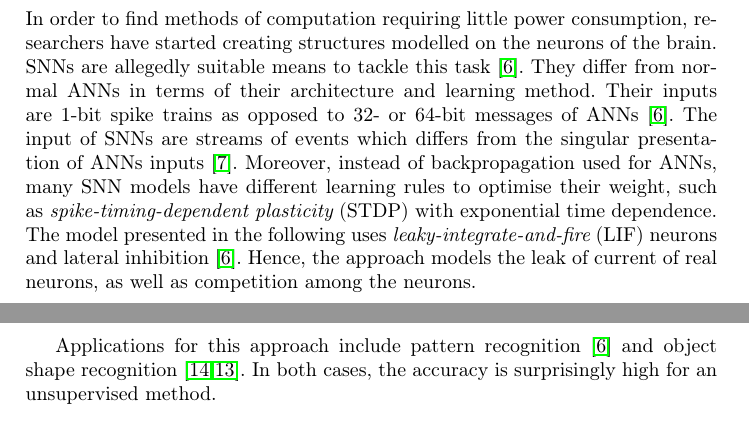
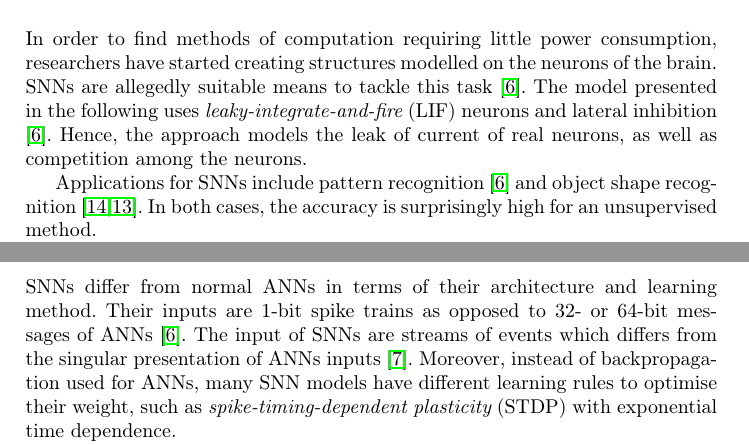
Before and after one commit to KlaraGtknst/bachelor-seminar-kde, a LaTeX thesis (main.tex, which reads sections/end/comparison.tex, sections/introduction/introduction.tex): two parts of pages 1 and 2 of 14 before the commit and two parts of pages 1 and 10 of 14 after it, joined at a grey line, cut so that both start at the same text. Compiled offline with pdfLaTeX.

Commit message:
restructure: ANN vs SNN in comparison

```diff
--- a/sections/end/comparison.tex
+++ b/sections/end/comparison.tex
@@ -1,5 +1,12 @@
 \section{Comparison}
 \label{sec:comparison}
+
+% ANN vs. SNN
+\acp{SNN} differ from normal \acp{ANN} in terms of their architecture and learning method.
+Their inputs are 1-bit spike trains as opposed to 32- or 64-bit messages of \acp{ANN} \cite{SNN}.
+The input of \acp{SNN} are streams of events which differs from the singular presentation of \acp{ANN} inputs \cite{ANN_SNN_conversion}.
+Moreover, instead of backpropagation used for \acp{ANN}, many \ac{SNN} models have different learning rules to optimise their weight,
+such as \acfi{STDP} with exponential time dependence.
 
 % original paper
 \authorsSNN{} present an unsupervised approach to train a \ac{SNN} model \cite{SNN}.
--- a/sections/introduction/introduction.tex
+++ b/sections/introduction/introduction.tex
@@ -3,15 +3,10 @@
 In order to find methods of computation requiring little power consumption,
 researchers have started creating structures modelled on the neurons of the brain.
 \acp{SNN} are allegedly suitable means to tackle this task \cite{SNN}.
-They differ from normal \acp{ANN} in terms of their architecture and learning method.
-Their inputs are 1-bit spike trains as opposed to 32- or 64-bit messages of \acp{ANN} \cite{SNN}.
-The input of \acp{SNN} are streams of events which differs from the singular presentation of \acp{ANN} inputs \cite{ANN_SNN_conversion}.
-Moreover, instead of backpropagation used for \acp{ANN}, many \ac{SNN} models have different learning rules to optimise their weight,
-such as \acfi{STDP} with exponential time dependence.
 The model presented in the following uses \acfi{LIF} neurons and lateral inhibition \cite{SNN}.
 Hence, the approach models the leak of current of real neurons, as well as competition among the neurons.
 
-Applications for this approach include pattern recognition \cite{SNN} and object shape recognition \cite{object_detection_SNN,multi_scale_STDP}.
+Applications for \acp{SNN} include pattern recognition \cite{SNN} and object shape recognition \cite{object_detection_SNN,multi_scale_STDP}.
 In both cases, the accuracy is surprisingly high for an unsupervised method.
 
 This paper is structured as followed:
```
Also changed, not shown: main.pdf.
